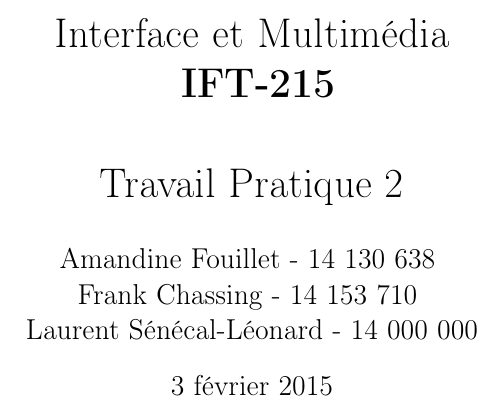
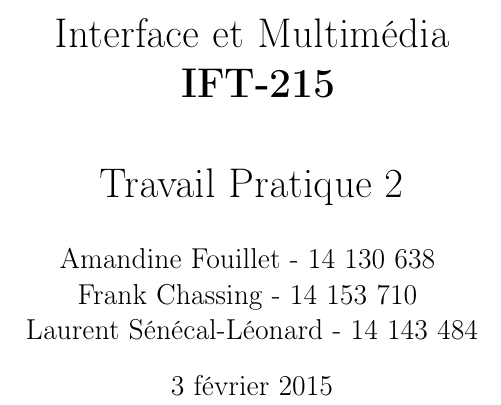
Before and after one commit to AmandineF/UDES, a LaTeX document (Interfaces/TP2.tex): part of page 1 of 8, cut so that both start at the same text. Compiled offline with pdfLaTeX.

Commit message:
TP2 - Ajout matricule Laurent

```diff
--- a/Interfaces/TP2.tex
+++ b/Interfaces/TP2.tex
@@ -4,7 +4,7 @@
 \usepackage[french]{babel}
 \usepackage[right=2.5cm, bottom=2.5cm,top=2.5cm, left=2.5cm]{geometry}
 \title{\vspace{\fill} Interface et Multimédia \\ ~\textbf{IFT-215} \\~\\ Travail Pratique 2}
-\author{Amandine Fouillet - 14 130 638 ~\\ Frank Chassing - 14 153 710 ~\\ Laurent Sénécal-Léonard - 14 000 000}
+\author{Amandine Fouillet - 14 130 638 ~\\ Frank Chassing - 14 153 710 ~\\ Laurent Sénécal-Léonard - 14 143 484}
 \date{\today \vspace{\fill}}
 \begin{document}
 \maketitle
```
Also changed, not shown: Interfaces/TP2.pdf, 4 other files.
